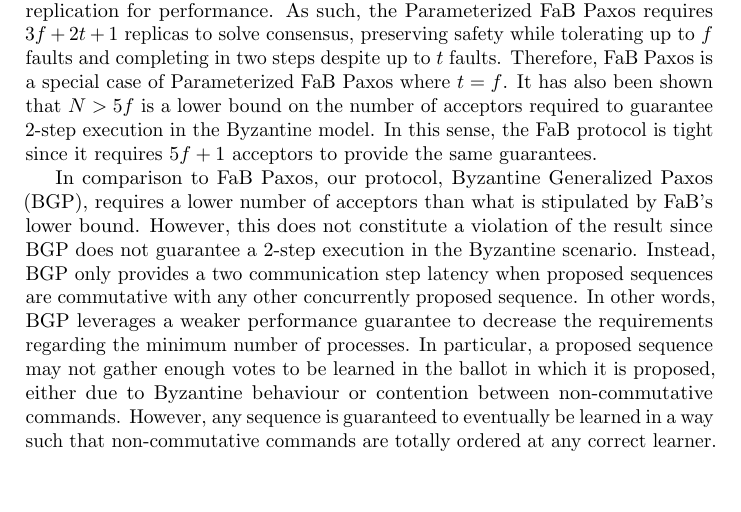
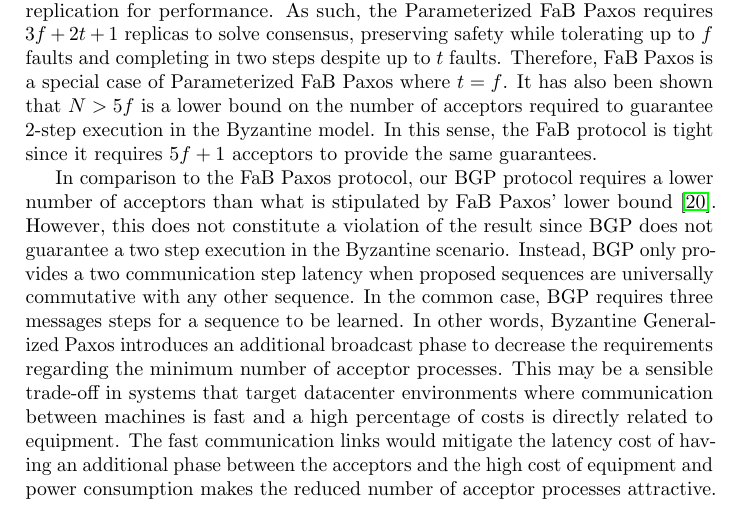
Before and after one commit to MiguelPires/College_misc, a LaTeX paper (Arxiv/main.tex, which reads Arxiv/related.tex): part of page 4 of 25, cut so that both start at the same text, the shorter picture padded with empty space. Compiled offline with pdfLaTeX.

Commit message:
Updated FaB comparison

```diff
--- a/Arxiv/related.tex
+++ b/Arxiv/related.tex
@@ -20,5 +20,5 @@ Consensus in the Byzantine model was originally defined by Lamport et al.~\cite{
 %The safety property of the algorithm requires that operations be totally ordered. The protocol starts when a client sends a request for an operation to the primary, which in turn assigns a sequence number to the request and multicasts a \textit{pre-prepare} message to the backups. If a backup replica accepts the pre-prepare message, it multicasts a \textit{prepare} message and adds both messages to its log. Both of these phases are needed to ensure that the requested operation is totally ordered at every correct replica, therefore satisfying the protocol's safety property. After receiving $2f$ prepare messages, a replica multicasts a \textit{commit} message and commits the message to its log when it has received $2f$ commit messages from other replicas. The liveness property requires that clients must eventually receive replies to their requests, provided that there are at most $\lfloor\frac{n-1}{3}\rfloor$ faults and the transmission time does not increase continuously. Backups can trigger new views after increasingly long timeouts if they suspect the leader to be Byzantine. \par
 Zeno is a Byzantine fault tolerance state machine replication protocol that trades availability for consistency~\cite{Singh2009}. In particular, it offers eventual consistency by allowing state machine commands to execute in a \textit{weak quorum} of  $f+1$ replicas. This ensures that at least one correct replica will execute the request and commit it to the linear history, but does not guarantee the intersection property that is required for linearizability. \par
 The closest related work is Fast Byzantine Paxos (FaB), which solves consensus in the Byzantine setting within two message communication steps in the common case, while requiring $5f+1$ acceptors to ensure safety and liveness \cite{Martin2006}. A variant that is proposed in the same paper is the Parameterized FaB Paxos protocol, which generalizes FaB by decoupling replication for fault tolerance from replication for performance. As such, the Parameterized FaB Paxos requires $3f+2t+1$ replicas to solve consensus, preserving safety while tolerating up to $f$ faults and completing in two steps despite up to $t$ faults. Therefore, FaB Paxos is a special case of Parameterized FaB Paxos where $t=f$. It has also been shown that $N>5f$ is a lower bound on the number of acceptors required to guarantee 2-step execution in the Byzantine model. In this sense, the FaB protocol is tight since it requires $5f+1$ acceptors to provide the same guarantees.\par
-In comparison to FaB Paxos, our protocol, Byzantine Generalized Paxos (BGP), requires a lower number of acceptors than what is stipulated by FaB's lower bound. However, this does not constitute a violation of the result since BGP does not guarantee a 2-step execution in the Byzantine scenario. Instead, BGP only provides a two communication step latency when proposed sequences are commutative with any other concurrently proposed sequence. In other words, BGP leverages a weaker performance guarantee to decrease the requirements regarding the minimum number of processes. In particular, a proposed sequence may not gather enough votes to be learned in the ballot in which it is proposed, either due to Byzantine behaviour or contention between non-commutative commands. However, any sequence is guaranteed to eventually be learned in a way such that non-commutative commands are totally ordered at any correct learner.\looseness=-1
+In comparison to the FaB Paxos protocol, our BGP protocol requires a lower number of acceptors than what is stipulated by FaB Paxos' lower bound~\cite{Martin2006}. However, this does not constitute a violation of the result since BGP does not guarantee a two step execution in the Byzantine scenario. Instead, BGP only provides a two communication step latency when proposed sequences are universally commutative with any other sequence. In the common case, BGP requires three messages steps for a sequence to be learned. In other words, Byzantine Generalized Paxos introduces an additional broadcast phase to decrease the requirements regarding the minimum number of acceptor processes. This may be a sensible trade-off in systems that target datacenter environments where communication between machines is fast and a high percentage of costs is directly related to equipment. The fast communication links would mitigate the latency cost of having an additional phase between the acceptors and the high cost of equipment and power consumption makes the reduced number of acceptor processes attractive.\looseness=-1
 \raggedbottom
```
Also changed, not shown: Arxiv/discussion.tex (+0 -2 lines).
